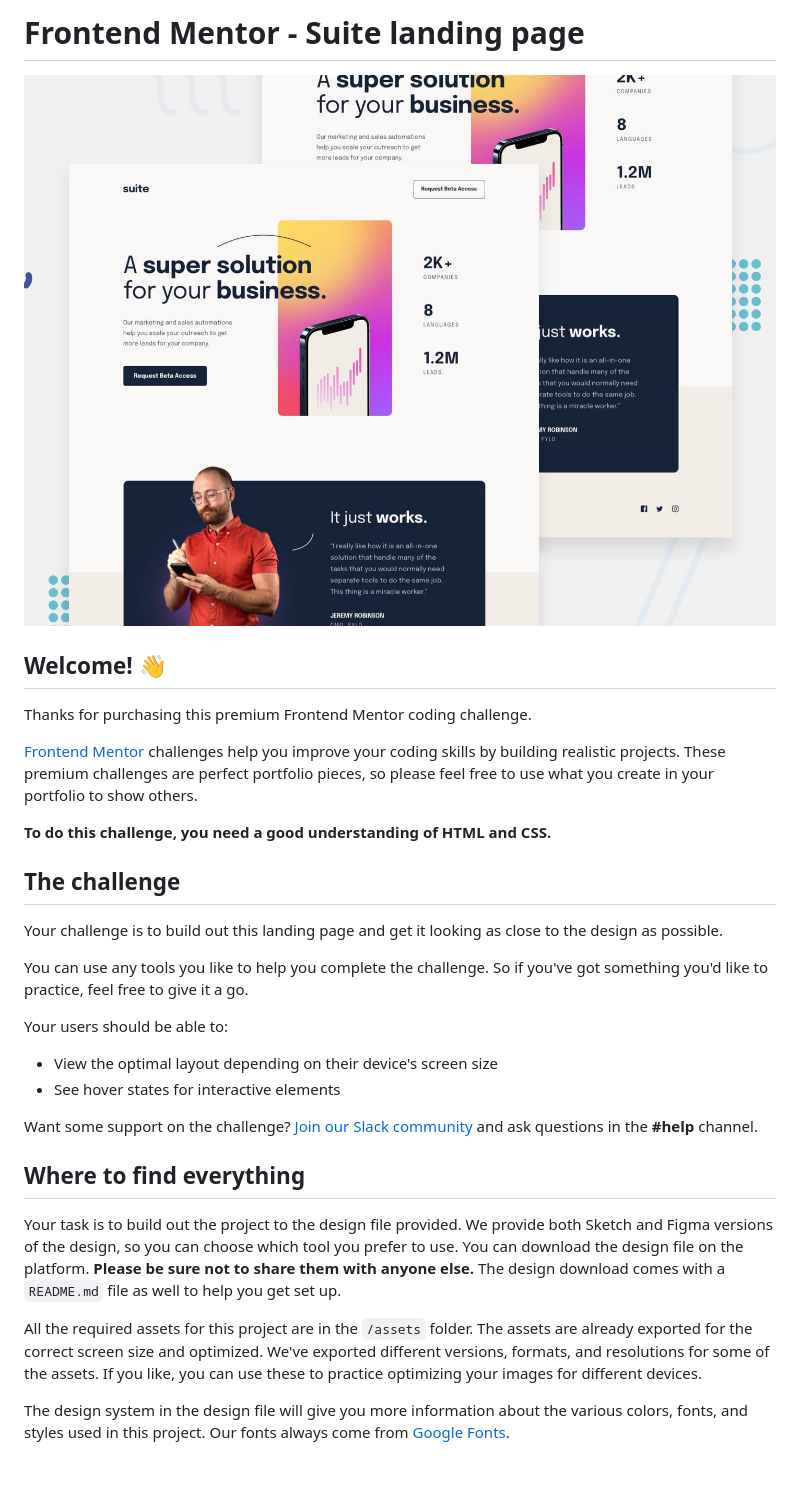
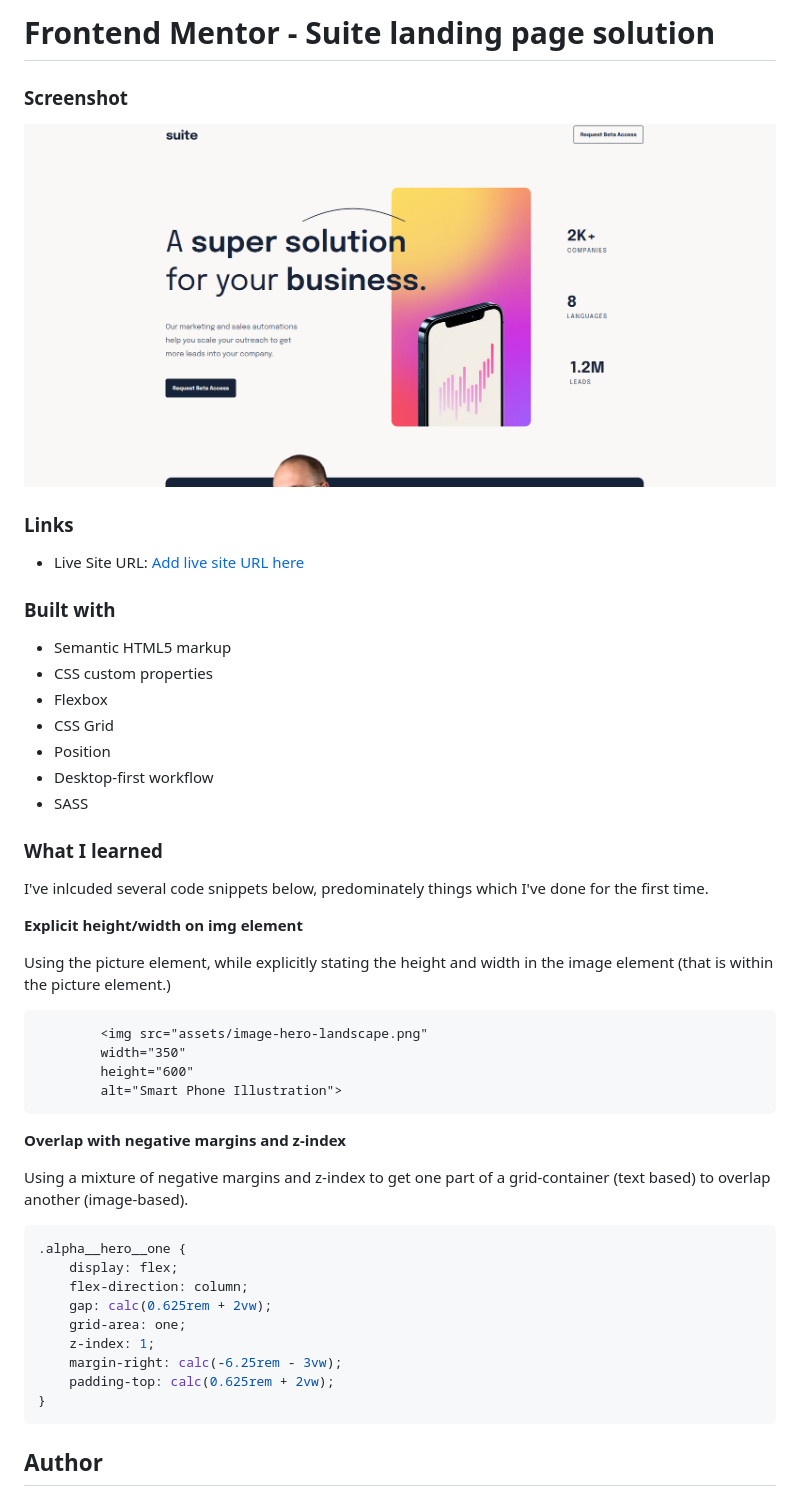
Before and after one commit to dboca93/Suite, a Markdown page: README.md, the part around one of its changes. GitHub-like rendering; pictures changed too: assets/s__shot.png (added).

Commit message:
hello below

````diff
--- a/README.md
+++ b/README.md
@@ -1,33 +1,59 @@
-# Frontend Mentor - Suite landing page
+# Frontend Mentor - Suite landing page solution
 
-![Design preview for the Suite landing page coding challenge](./preview.jpg)
+### Screenshot
 
-## Welcome! 👋
+![](./assets/s__shot.png)
 
-Thanks for purchasing this premium Frontend Mentor coding challenge.
+### Links
 
-[Frontend Mentor](https://www.frontendmentor.io) challenges help you improve your coding skills by building realistic projects. These premium challenges are perfect portfolio pieces, so please feel free to use what you create in your portfolio to show others.
+- Live Site URL: [Add live site URL here](https://suite-alpha.vercel.app/)
 
-**To do this challenge, you need a good understanding of HTML and CSS.**
+### Built with
 
-## The challenge
+- Semantic HTML5 markup
+- CSS custom properties
+- Flexbox
+- CSS Grid
+- Position
+- Desktop-first workflow
+- SASS
 
-Your challenge is to build out this landing page and get it looking as close to the design as possible.
+### What I learned
 
-You can use any tools you like to help you complete the challenge. So if you've got something you'd like to practice, feel free to give it a go.
+I've inlcuded several code snippets below,
+predominately things which I've done for the
+first time.
 
-Your users should be able to:
+**Explicit height/width on img element**
 
-- View the optimal layout depending on their device's screen size
-- See hover states for interactive elements
+Using the picture element, while explicitly stating the
+height and width in the image element (that is within the picture
+element.)
+```html
+        <img src="assets/image-hero-landscape.png"
+        width="350"
+        height="600"
+        alt="Smart Phone Illustration">
+```
 
-Want some support on the challenge? [Join our Slack community](https://www.frontendmentor.io/slack) and ask questions in the **#help** channel.
+**Overlap with negative margins and z-index**
 
-## Where to find everything
+Using a mixture of negative margins and z-index
+to get one part of a grid-container (text based)
+to overlap another (image-based).
+```css
+.alpha__hero__one {
+    display: flex;
+    flex-direction: column;
+    gap: calc(0.625rem + 2vw);
+    grid-area: one;
+    z-index: 1;
+    margin-right: calc(-6.25rem - 3vw);
+    padding-top: calc(0.625rem + 2vw);
+}
+```
 
-Your task is to build out the project to the design file provided. We provide both Sketch and Figma versions of the design, so you can choose which tool you prefer to use. You can download the design file on the platform. **Please be sure not to share them with anyone else.** The design download comes with a `README.md` file as well to help you get set up.
 
-All the required assets for this project are in the `/assets` folder. The assets are already exported for the correct screen size and optimized. We've exported different versions, formats, and resolutions for some of the assets. If you like, you can use these to practice optimizing your images for different devices.
 
-The design system in the design file will give you more information about the various colors, fonts, and styles used in this project. Our fonts always come from [Google Fonts](https://fonts.google.com/).
+## Author
 
````
Also changed, not shown: other parts of README.md (+3 -55 lines), README-template.md (deleted, +0 -111 lines), 4 other files.
